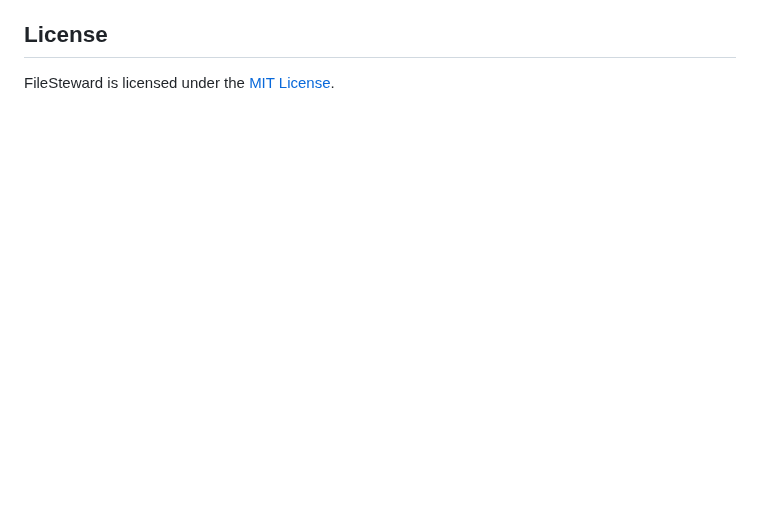
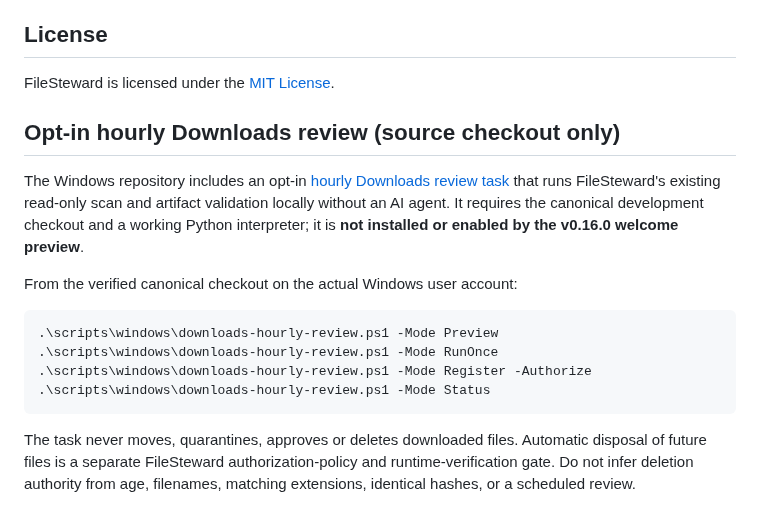
Before and after one commit to EndeavorEverlasting/FileSteward, a Markdown page: README.md, the part around the change. Drawn GitHub-style; blank space fills up the shorter version.

Commit message:
docs(downloads): expose opt-in hourly review entrypoint

```diff
--- a/README.md
+++ b/README.md
@@ -299,3 +299,17 @@ The interface should call the same scanner, schemas, validators, and executor as
 ## License
 
 FileSteward is licensed under the [MIT License](LICENSE).
+
+
+## Opt-in hourly Downloads review (source checkout only)
+
+The Windows repository includes an opt-in [hourly Downloads review task](docs/program/downloads-hourly-review.md) that runs FileSteward's existing read-only scan and artifact validation locally without an AI agent. It requires the canonical development checkout and a working Python interpreter; it is **not installed or enabled by the v0.16.0 welcome preview**.
+
+From the verified canonical checkout on the actual Windows user account:
+
+    .\scripts\windows\downloads-hourly-review.ps1 -Mode Preview
+    .\scripts\windows\downloads-hourly-review.ps1 -Mode RunOnce
+    .\scripts\windows\downloads-hourly-review.ps1 -Mode Register -Authorize
+    .\scripts\windows\downloads-hourly-review.ps1 -Mode Status
+
+The task never moves, quarantines, approves or deletes downloaded files. Automatic disposal of future files is a separate FileSteward authorization-policy and runtime-verification gate. Do not infer deletion authority from age, filenames, matching extensions, identical hashes, or a scheduled review.
```
